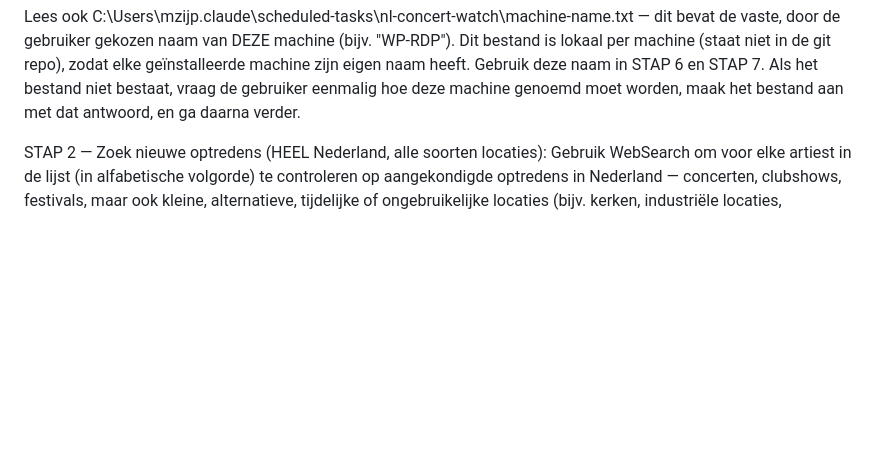
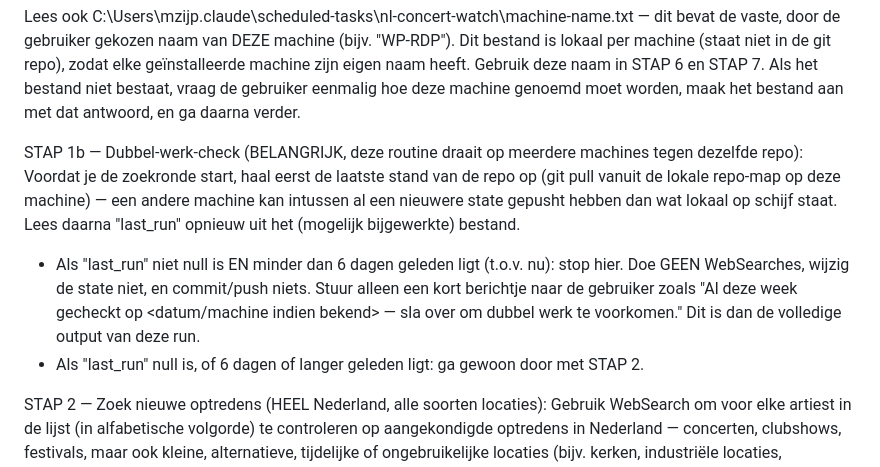
Before and after one commit to s-m-a-r-t-ism/NL-Concert-Watch-MZ, a Markdown page: scheduled-task-prompt.md, the part around the change. Drawn GitHub-style; blank space fills up the shorter version.

Commit message:
Restore missing dedup check (STAP 1b) in scheduled-task-prompt.md

```diff
--- a/scheduled-task-prompt.md
+++ b/scheduled-task-prompt.md
@@ -13,6 +13,11 @@ Lees het bestand C:\Users\mzijp\MZ_Code\Allerlei\concert-watch-state.json. Dit b
 - "last_run_by": naam van de machine die de vorige run deed (kan ontbreken bij oudere state)
 
 Lees ook C:\Users\mzijp\.claude\scheduled-tasks\nl-concert-watch\machine-name.txt — dit bevat de vaste, door de gebruiker gekozen naam van DEZE machine (bijv. "WP-RDP"). Dit bestand is lokaal per machine (staat niet in de git repo), zodat elke geïnstalleerde machine zijn eigen naam heeft. Gebruik deze naam in STAP 6 en STAP 7. Als het bestand niet bestaat, vraag de gebruiker eenmalig hoe deze machine genoemd moet worden, maak het bestand aan met dat antwoord, en ga daarna verder.
+
+STAP 1b — Dubbel-werk-check (BELANGRIJK, deze routine draait op meerdere machines tegen dezelfde repo):
+Voordat je de zoekronde start, haal eerst de laatste stand van de repo op (git pull vanuit de lokale repo-map op deze machine) — een andere machine kan intussen al een nieuwere state gepusht hebben dan wat lokaal op schijf staat. Lees daarna "last_run" opnieuw uit het (mogelijk bijgewerkte) bestand.
+- Als "last_run" niet null is EN minder dan 6 dagen geleden ligt (t.o.v. nu): stop hier. Doe GEEN WebSearches, wijzig de state niet, en commit/push niets. Stuur alleen een kort berichtje naar de gebruiker zoals "Al deze week gecheckt op <datum/machine indien bekend> — sla over om dubbel werk te voorkomen." Dit is dan de volledige output van deze run.
+- Als "last_run" null is, of 6 dagen of langer geleden ligt: ga gewoon door met STAP 2.
 
 STAP 2 — Zoek nieuwe optredens (HEEL Nederland, alle soorten locaties):
 Gebruik WebSearch om voor elke artiest in de lijst (in alfabetische volgorde) te controleren op aangekondigde optredens in Nederland — concerten, clubshows, festivals, maar ook kleine, alternatieve, tijdelijke of ongebruikelijke locaties (bijv. kerken, industriële locaties, buitenpodia, kleine cafépodia, pop-up locaties, boerderijen, campings). Zoek dus NIET alleen naar de grote/bekende venues — de gebruiker wil juist ook de rare/originele/kleine plekken meekrijgen, niet alleen Ziggo Dome/Paradiso/Melkweg-achtige locaties. Gebruik brede zoektermen zoals "<artiest> Nederland 2026 tickets", "<artiest> concert Netherlands", "<artiest> Nederland optreden", site:songkick.com, site:eventim.nl, site:ticketmaster.nl, site:podiuminfo.nl, en algemene zoekopdrachten zonder venue-namen vooraf in te vullen, zodat ook onbekende/kleine podia naar boven komen. Zoek zonder tijdslimiet — ook shows die pas over een jaar of later plaatsvinden.
```
